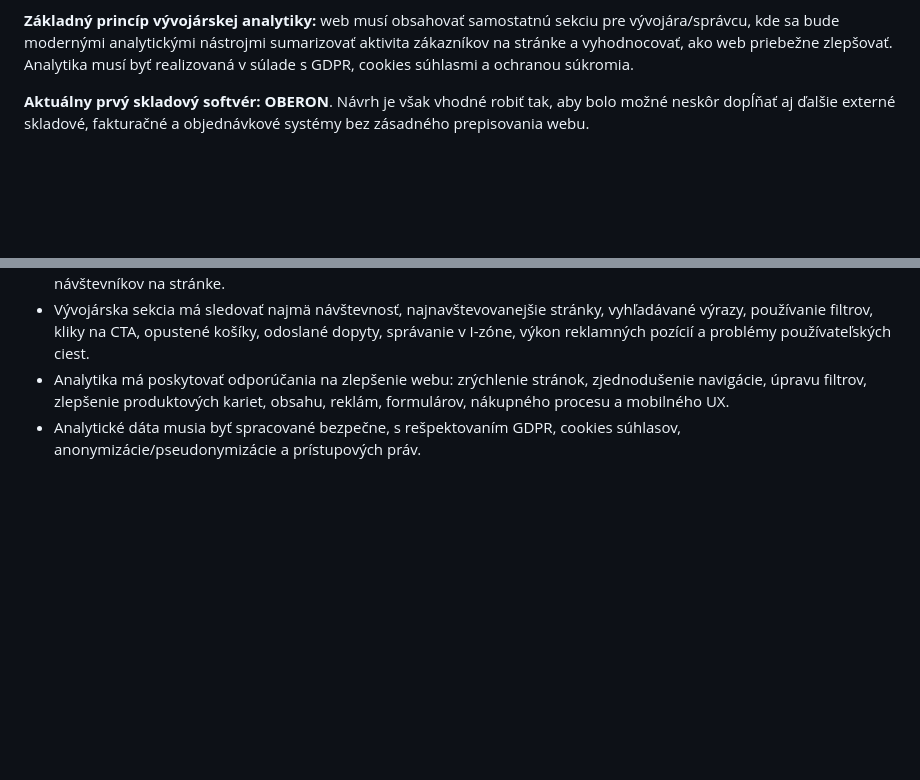
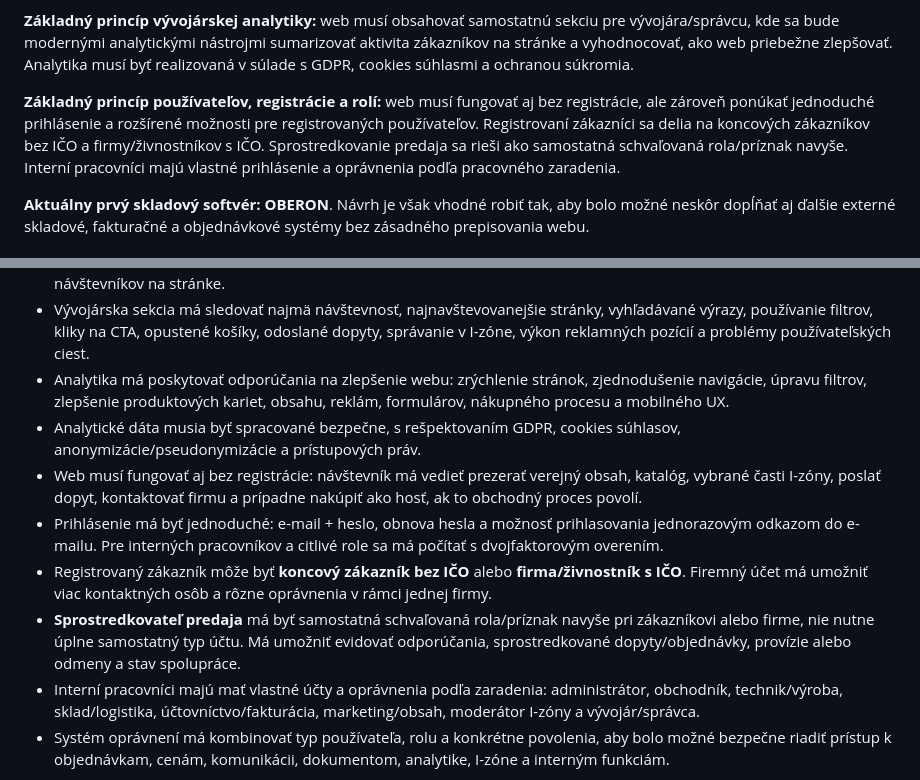
Before and after one commit to Interia1/WEB-Interia, a Markdown page: docs/vyvojovy-diagram.md, 2 parts joined by grey strips. Drawn GitHub-style; blank space fills up the shorter version.

Commit message:
Doplniť používateľov registráciu a role

````diff
--- a/docs/vyvojovy-diagram.md
+++ b/docs/vyvojovy-diagram.md
@@ -17,6 +17,8 @@ Táto stránka obsahuje detailnejší, stále editovateľný Mermaid diagram vý
 **Základný princíp rýchlosti a intuitívnosti:** načítanie webu, jednotlivých stránok, sekcií, katalógu, e-shopu, I-zóny a administrácie musí byť čo najrýchlejšie. Používateľ sa musí vedieť intuitívne dostať k obsahu, produktu, dopytu, objednávke alebo informácii bez zbytočných klikov, čakania a zložitých krokov.
 
 **Základný princíp vývojárskej analytiky:** web musí obsahovať samostatnú sekciu pre vývojára/správcu, kde sa bude modernými analytickými nástrojmi sumarizovať aktivita zákazníkov na stránke a vyhodnocovať, ako web priebežne zlepšovať. Analytika musí byť realizovaná v súlade s GDPR, cookies súhlasmi a ochranou súkromia.
+
+**Základný princíp používateľov, registrácie a rolí:** web musí fungovať aj bez registrácie, ale zároveň ponúkať jednoduché prihlásenie a rozšírené možnosti pre registrovaných používateľov. Registrovaní zákazníci sa delia na koncových zákazníkov bez IČO a firmy/živnostníkov s IČO. Sprostredkovanie predaja sa rieši ako samostatná schvaľovaná rola/príznak navyše. Interní pracovníci majú vlastné prihlásenie a oprávnenia podľa pracovného zaradenia.
 
 **Aktuálny prvý skladový softvér:** **OBERON**. Návrh je však vhodné robiť tak, aby bolo možné neskôr dopĺňať aj ďalšie externé skladové, fakturačné a objednávkové systémy bez zásadného prepisovania webu.
 
@@ -54,6 +56,12 @@ Táto stránka obsahuje detailnejší, stále editovateľný Mermaid diagram vý
 - Vývojárska sekcia má sledovať najmä návštevnosť, najnavštevovanejšie stránky, vyhľadávané výrazy, používanie filtrov, kliky na CTA, opustené košíky, odoslané dopyty, správanie v I-zóne, výkon reklamných pozícií a problémy používateľských ciest.
 - Analytika má poskytovať odporúčania na zlepšenie webu: zrýchlenie stránok, zjednodušenie navigácie, úpravu filtrov, zlepšenie produktových kariet, obsahu, reklám, formulárov, nákupného procesu a mobilného UX.
 - Analytické dáta musia byť spracované bezpečne, s rešpektovaním GDPR, cookies súhlasov, anonymizácie/pseudonymizácie a prístupových práv.
+- Web musí fungovať aj bez registrácie: návštevník má vedieť prezerať verejný obsah, katalóg, vybrané časti I-zóny, poslať dopyt, kontaktovať firmu a prípadne nakúpiť ako hosť, ak to obchodný proces povolí.
+- Prihlásenie má byť jednoduché: e-mail + heslo, obnova hesla a možnosť prihlasovania jednorazovým odkazom do e-mailu. Pre interných pracovníkov a citlivé role sa má počítať s dvojfaktorovým overením.
+- Registrovaný zákazník môže byť **koncový zákazník bez IČO** alebo **firma/živnostník s IČO**. Firemný účet má umožniť viac kontaktných osôb a rôzne oprávnenia v rámci jednej firmy.
+- **Sprostredkovateľ predaja** má byť samostatná schvaľovaná rola/príznak navyše pri zákazníkovi alebo firme, nie nutne úplne samostatný typ účtu. Má umožniť evidovať odporúčania, sprostredkované dopyty/objednávky, provízie alebo odmeny a stav spolupráce.
+- Interní pracovníci majú mať vlastné účty a oprávnenia podľa zaradenia: administrátor, obchodník, technik/výroba, sklad/logistika, účtovníctvo/fakturácia, marketing/obsah, moderátor I-zóny a vývojár/správca.
+- Systém oprávnení má kombinovať typ používateľa, rolu a konkrétne povolenia, aby bolo možné bezpečne riadiť prístup k objednávkam, cenám, komunikácii, dokumentom, analytike, I-zóne a interným funkciám.
 
 ```mermaid
 flowchart TD
````
Also changed, not shown: other parts of docs/vyvojovy-diagram.md (+17 -5 lines).
